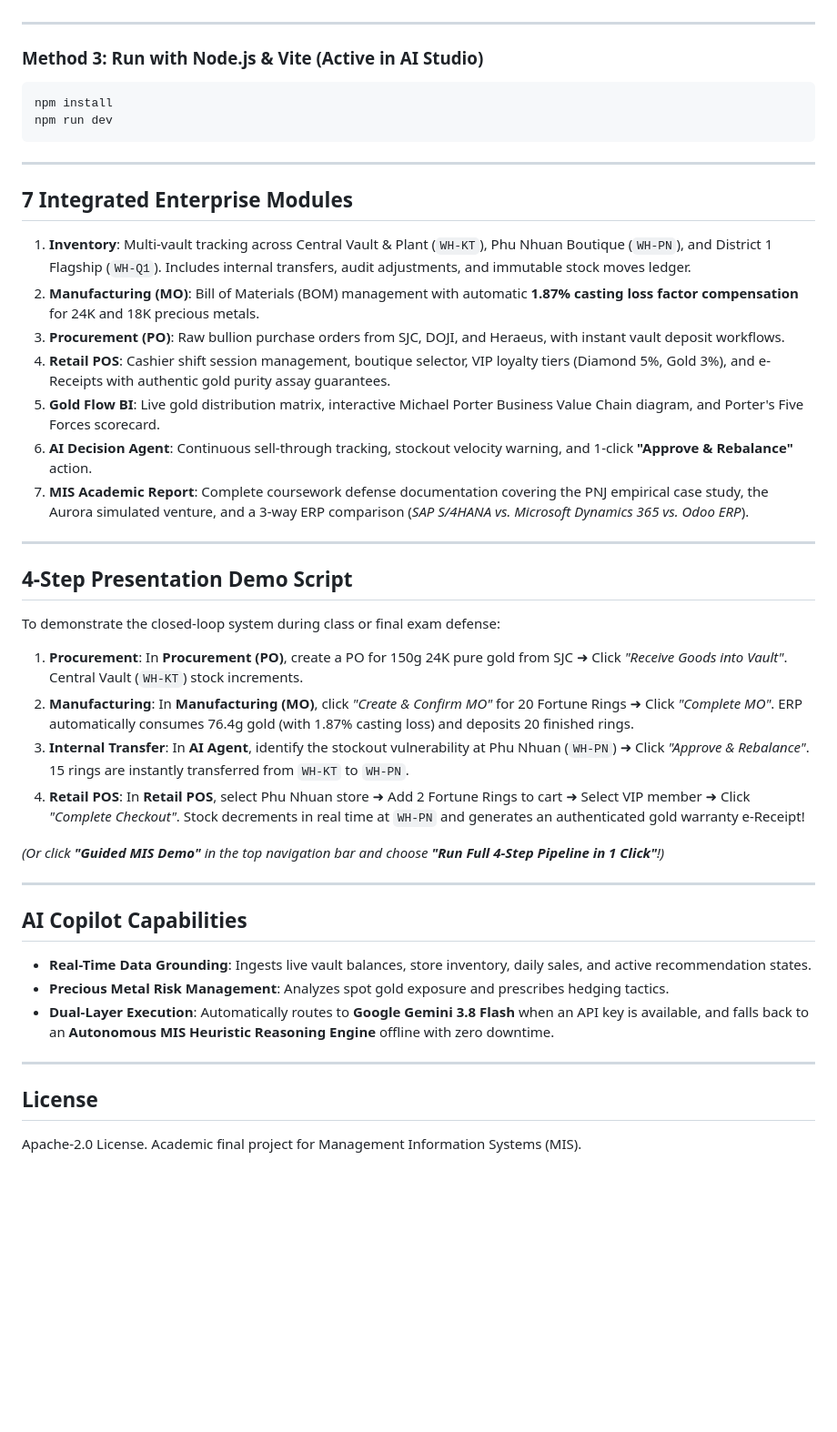
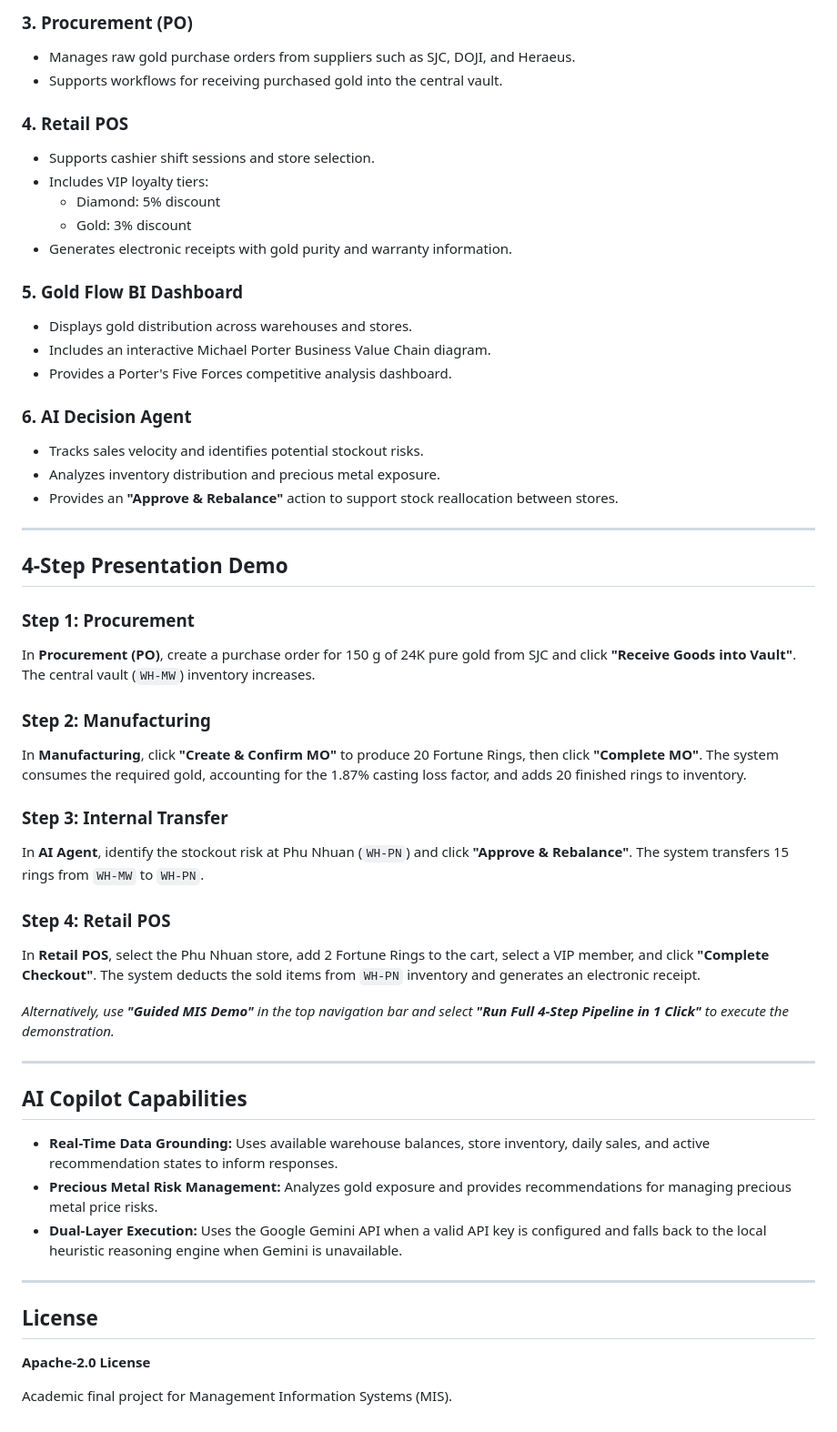
Before and after one commit to urashlei/aurora_jewelry_erp, a Markdown page: README.md, the part around one of its changes. Shown at 91% size. Drawn GitHub-style; blank space fills up the shorter version.

````diff
--- a/README.md
+++ b/README.md
@@ -54,44 +88,62 @@ python backend/app.py
+### 3. Procurement (PO)
+
+- Manages raw gold purchase orders from suppliers such as SJC, DOJI, and Heraeus.
+- Supports workflows for receiving purchased gold into the central vault.
+
+### 4. Retail POS
+
+- Supports cashier shift sessions and store selection.
+- Includes VIP loyalty tiers:
+  - Diamond: 5% discount
+  - Gold: 3% discount
+- Generates electronic receipts with gold purity and warranty information.
+
+### 5. Gold Flow BI Dashboard
+
+- Displays gold distribution across warehouses and stores.
+- Includes an interactive Michael Porter Business Value Chain diagram.
+- Provides a Porter's Five Forces competitive analysis dashboard.
+
+### 6. AI Decision Agent
+
+- Tracks sales velocity and identifies potential stockout risks.
+- Analyzes inventory distribution and precious metal exposure.
+- Provides an **"Approve & Rebalance"** action to support stock reallocation between stores.
 
 ---
 
-### Method 3: Run with Node.js & Vite (Active in AI Studio)
-```bash
-npm install
-npm run dev
-```
+## 4-Step Presentation Demo
 
----
+### Step 1: Procurement
 
-## 7 Integrated Enterprise Modules
+In **Procurement (PO)**, create a purchase order for 150 g of 24K pure gold from SJC and click **"Receive Goods into Vault"**. The central vault (`WH-MW`) inventory increases.
 
-1. **Inventory**: Multi-vault tracking across Central Vault & Plant (`WH-KT`), Phu Nhuan Boutique (`WH-PN`), and District 1 Flagship (`WH-Q1`). Includes internal transfers, audit adjustments, and immutable stock moves ledger.
-2. **Manufacturing (MO)**: Bill of Materials (BOM) management with automatic **1.87% casting loss factor compensation** for 24K and 18K precious metals.
-3. **Procurement (PO)**: Raw bullion purchase orders from SJC, DOJI, and Heraeus, with instant vault deposit workflows.
-4. **Retail POS**: Cashier shift session management, boutique selector, VIP loyalty tiers (Diamond 5%, Gold 3%), and e-Receipts with authentic gold purity assay guarantees.
-5. **Gold Flow BI**: Live gold distribution matrix, interactive Michael Porter Business Value Chain diagram, and Porter's Five Forces scorecard.
-6. **AI Decision Agent**: Continuous sell-through tracking, stockout velocity warning, and 1-click **"Approve & Rebalance"** action.
-7. **MIS Academic Report**: Complete coursework defense documentation covering the PNJ empirical case study, the Aurora simulated venture, and a 3-way ERP comparison (*SAP S/4HANA vs. Microsoft Dynamics 365 vs. Odoo ERP*).
+### Step 2: Manufacturing
 
----
+In **Manufacturing**, click **"Create & Confirm MO"** to produce 20 Fortune Rings, then click **"Complete MO"**. The system consumes the required gold, accounting for the 1.87% casting loss factor, and adds 20 finished rings to inventory.
 
-## 4-Step Presentation Demo Script
+### Step 3: Internal Transfer
 
-To demonstrate the closed-loop system during class or final exam defense:
-1. **Procurement**: In **Procurement (PO)**, create a PO for 150g 24K pure gold from SJC ➜ Click *"Receive Goods into Vault"*. Central Vault (`WH-KT`) stock increments.
-2. **Manufacturing**: In **Manufacturing (MO)**, click *"Create & Confirm MO"* for 20 Fortune Rings ➜ Click *"Complete MO"*. ERP automatically consumes 76.4g gold (with 1.87% casting loss) and deposits 20 finished rings.
-3. **Internal Transfer**: In **AI Agent**, identify the stockout vulnerability at Phu Nhuan (`WH-PN`) ➜ Click *"Approve & Rebalance"*. 15 rings are instantly transferred from `WH-KT` to `WH-PN`.
-4. **Retail POS**: In **Retail POS**, select Phu Nhuan store ➜ Add 2 Fortune Rings to cart ➜ Select VIP member ➜ Click *"Complete Checkout"*. Stock decrements in real time at `WH-PN` and generates an authenticated gold warranty e-Receipt!
+In **AI Agent**, identify the stockout risk at Phu Nhuan (`WH-PN`) and click **"Approve & Rebalance"**. The system transfers 15 rings from `WH-MW` to `WH-PN`.
 
-*(Or click **"Guided MIS Demo"** in the top navigation bar and choose **"Run Full 4-Step Pipeline in 1 Click"**!)*
+### Step 4: Retail POS
+
+In **Retail POS**, select the Phu Nhuan store, add 2 Fortune Rings to the cart, select a VIP member, and click **"Complete Checkout"**. The system deducts the sold items from `WH-PN` inventory and generates an electronic receipt.
+
+*Alternatively, use **"Guided MIS Demo"** in the top navigation bar and select **"Run Full 4-Step Pipeline in 1 Click"** to execute the demonstration.*
 
 ---
 
 ## AI Copilot Capabilities
-- **Real-Time Data Grounding**: Ingests live vault balances, store inventory, daily sales, and active recommendation states.
-- **Precious Metal Risk Management**: Analyzes spot gold exposure and prescribes hedging tactics.
-- **Dual-Layer Execution**: Automatically routes to **Google Gemini 3.8 Flash** when an API key is available, and falls back to an **Autonomous MIS Heuristic Reasoning Engine** offline with zero downtime.
+
+- **Real-Time Data Grounding:** Uses available warehouse balances, store inventory, daily sales, and active recommendation states to inform responses.
+- **Precious Metal Risk Management:** Analyzes gold exposure and provides recommendations for managing precious metal price risks.
+- **Dual-Layer Execution:** Uses the Google Gemini API when a valid API key is configured and falls back to the local heuristic reasoning engine when Gemini is unavailable.
 
 ---
 
 ## License
-Apache-2.0 License. Academic final project for Management Information Systems (MIS).
+
+**Apache-2.0 License**
+
+Academic final project for Management Information Systems (MIS).
````
Also changed, not shown: other parts of README.md (+55 -21 lines).
